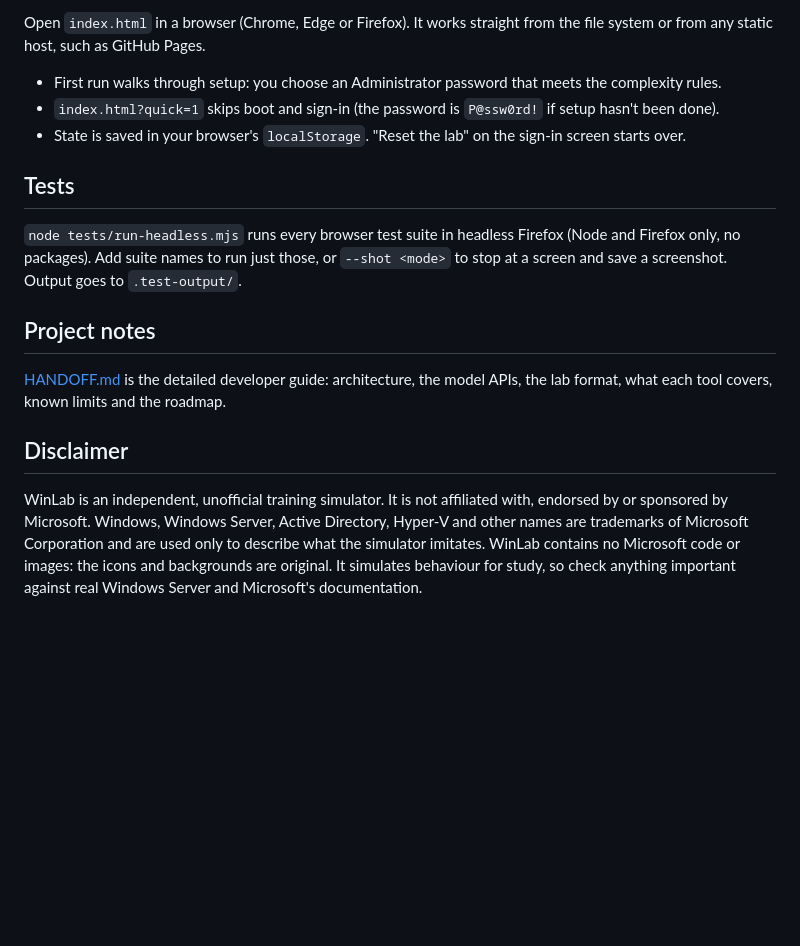
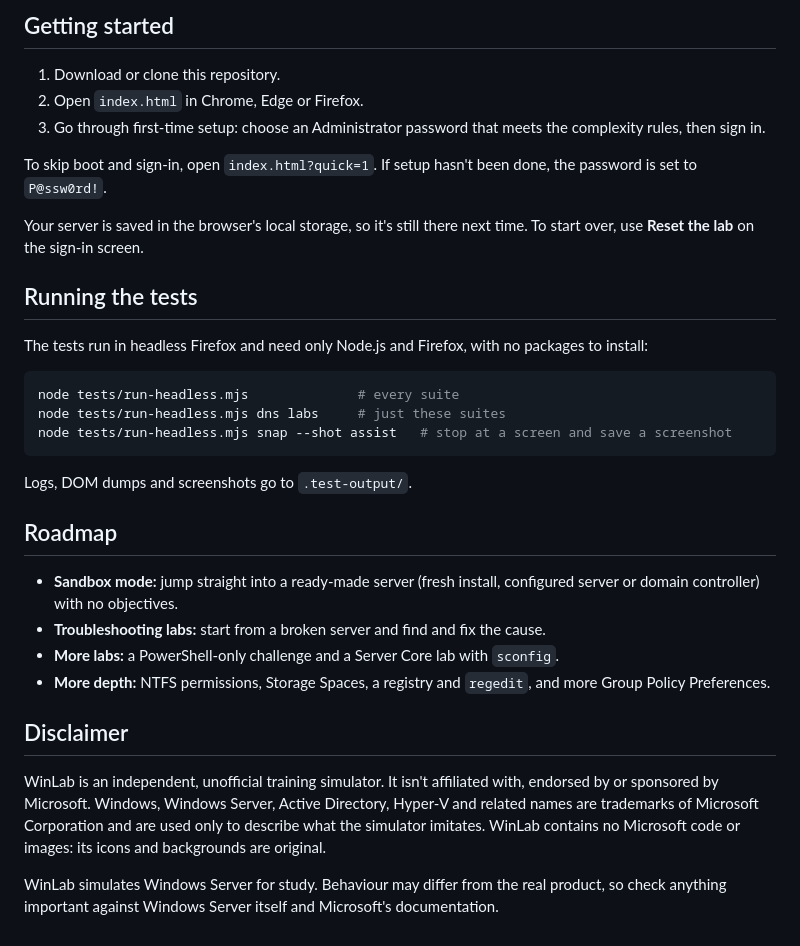
Before and after one commit to Flametossed/WinLab, a Markdown page: README.md, the part around one of its changes. Drawn GitHub-style; blank space fills up the shorter version.

````diff
--- a/README.md
+++ b/README.md
@@ -22,18 +45,35 @@ The Lab Guide lists the built-in labs and can import more from JSON. Starting a
 
-Open `index.html` in a browser (Chrome, Edge or Firefox). It works straight from the file system or from any static host, such as GitHub Pages.
+## Getting started
 
-- First run walks through setup: you choose an Administrator password that meets the complexity rules.
-- `index.html?quick=1` skips boot and sign-in (the password is `P@ssw0rd!` if setup hasn't been done).
-- State is saved in your browser's `localStorage`. "Reset the lab" on the sign-in screen starts over.
+1. Download or clone this repository.
+2. Open `index.html` in Chrome, Edge or Firefox.
+3. Go through first-time setup: choose an Administrator password that meets the complexity rules, then sign in.
 
-## Tests
+To skip boot and sign-in, open `index.html?quick=1`. If setup hasn't been done, the password is set to `P@ssw0rd!`.
 
-`node tests/run-headless.mjs` runs every browser test suite in headless Firefox (Node and Firefox only, no packages). Add suite names to run just those, or `--shot <mode>` to stop at a screen and save a screenshot. Output goes to `.test-output/`.
+Your server is saved in the browser's local storage, so it's still there next time. To start over, use **Reset the lab** on the sign-in screen.
 
-## Project notes
+## Running the tests
 
-[HANDOFF.md](HANDOFF.md) is the detailed developer guide: architecture, the model APIs, the lab format, what each tool covers, known limits and the roadmap.
+The tests run in headless Firefox and need only Node.js and Firefox, with no packages to install:
+
+```bash
+node tests/run-headless.mjs              # every suite
+node tests/run-headless.mjs dns labs     # just these suites
+node tests/run-headless.mjs snap --shot assist   # stop at a screen and save a screenshot
+```
+
+Logs, DOM dumps and screenshots go to `.test-output/`.
+
+## Roadmap
+
+- **Sandbox mode:** jump straight into a ready-made server (fresh install, configured server or domain controller) with no objectives.
+- **Troubleshooting labs:** start from a broken server and find and fix the cause.
+- **More labs:** a PowerShell-only challenge and a Server Core lab with `sconfig`.
+- **More depth:** NTFS permissions, Storage Spaces, a registry and `regedit`, and more Group Policy Preferences.
 
 ## Disclaimer
 
-WinLab is an independent, unofficial training simulator. It is not affiliated with, endorsed by or sponsored by Microsoft. Windows, Windows Server, Active Directory, Hyper-V and other names are trademarks of Microsoft Corporation and are used only to describe what the simulator imitates. WinLab contains no Microsoft code or images: the icons and backgrounds are original. It simulates behaviour for study, so check anything important against real Windows Server and Microsoft's documentation.
+WinLab is an independent, unofficial training simulator. It isn't affiliated with, endorsed by or sponsored by Microsoft. Windows, Windows Server, Active Directory, Hyper-V and related names are trademarks of Microsoft Corporation and are used only to describe what the simulator imitates. WinLab contains no Microsoft code or images: its icons and backgrounds are original.
+
+WinLab simulates Windows Server for study. Behaviour may differ from the real product, so check anything important against Windows Server itself and Microsoft's documentation.
````
Also changed, not shown: other parts of README.md (+34 -11 lines), docs/screenshots/lab-progress.jpg (added), 1 other file.
